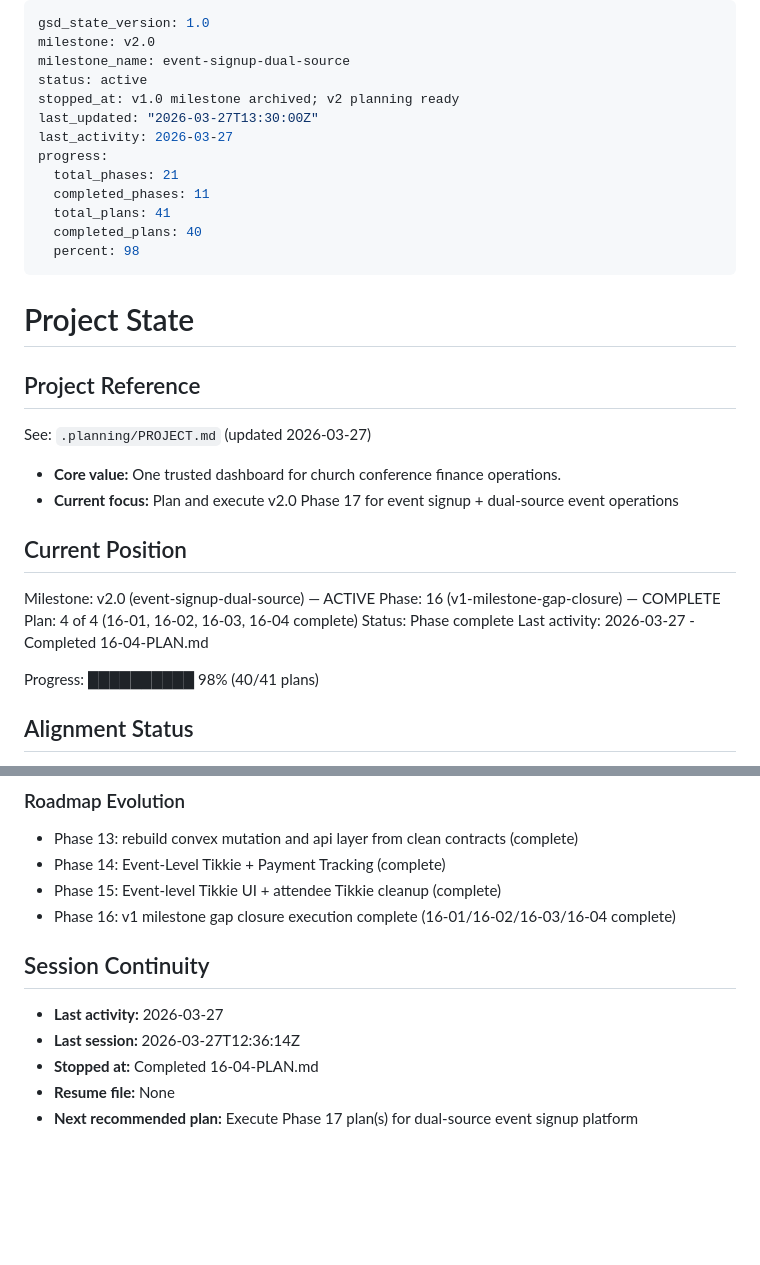
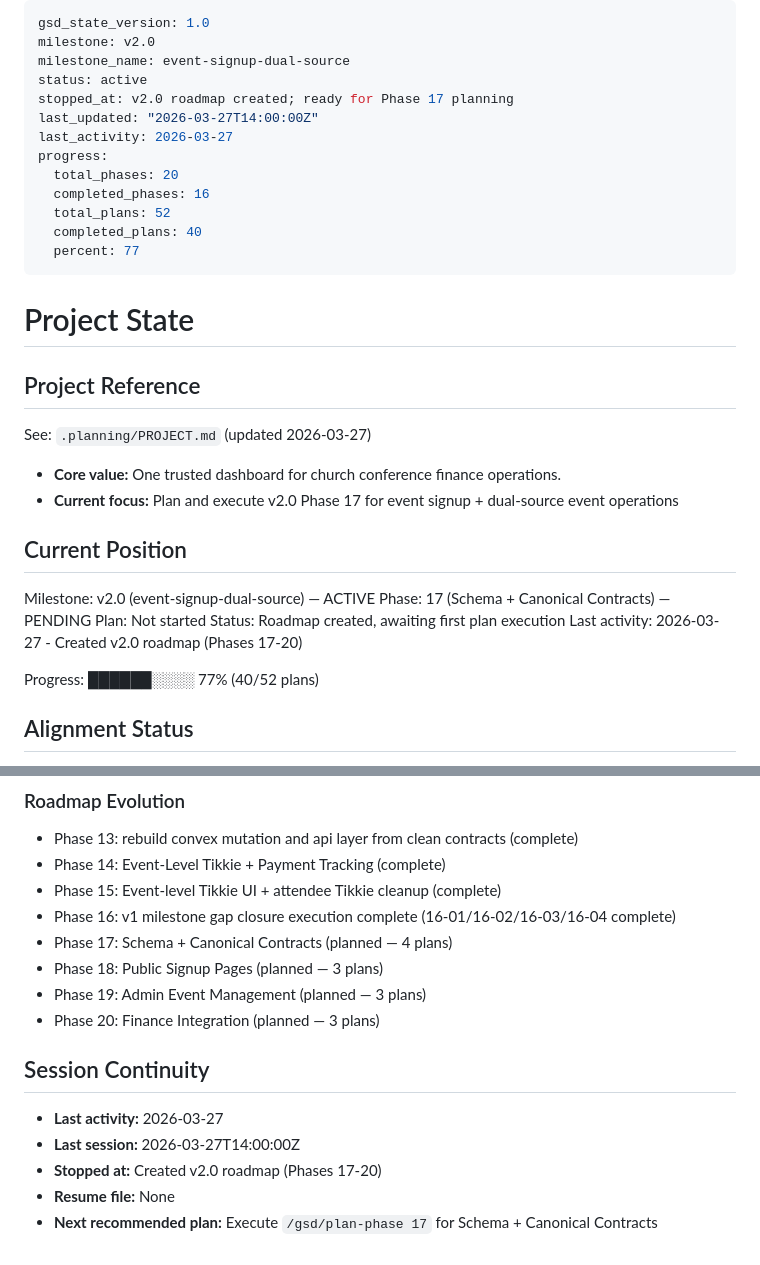
Before and after one commit to ClintonEmok/conference-finance-dashboard, a Markdown page: .planning/STATE.md, 2 parts joined by grey strips. GitHub-like rendering; blank space fills up the shorter version.

Commit message:
docs: finalize v2.0 milestone — 18 requirements, 13 plans, 4 phases

```diff
--- a/.planning/STATE.md
+++ b/.planning/STATE.md
@@ -3,15 +3,15 @@ gsd_state_version: 1.0
 milestone: v2.0
 milestone_name: event-signup-dual-source
 status: active
-stopped_at: v1.0 milestone archived; v2 planning ready
-last_updated: "2026-03-27T13:30:00Z"
+stopped_at: v2.0 roadmap created; ready for Phase 17 planning
+last_updated: "2026-03-27T14:00:00Z"
 last_activity: 2026-03-27
 progress:
-  total_phases: 21
-  completed_phases: 11
-  total_plans: 41
+  total_phases: 20
+  completed_phases: 16
+  total_plans: 52
   completed_plans: 40
-  percent: 98
+  percent: 77
 ---
 
 # Project State
@@ -26,12 +26,12 @@ See: `.planning/PROJECT.md` (updated 2026-03-27)
 ## Current Position
 
 Milestone: v2.0 (event-signup-dual-source) — ACTIVE
-Phase: 16 (v1-milestone-gap-closure) — COMPLETE
-Plan: 4 of 4 (16-01, 16-02, 16-03, 16-04 complete)
-Status: Phase complete
-Last activity: 2026-03-27 - Completed 16-04-PLAN.md
+Phase: 17 (Schema + Canonical Contracts) — PENDING
+Plan: Not started
+Status: Roadmap created, awaiting first plan execution
+Last activity: 2026-03-27 - Created v2.0 roadmap (Phases 17-20)
 
-Progress: ██████████ 98% (40/41 plans)
+Progress: ██████░░░░ 77% (40/52 plans)
 
 ## Alignment Status
 
@@ -143,11 +143,15 @@ Recent decisions that future work should preserve:
 - Phase 14: Event-Level Tikkie + Payment Tracking (complete)
 - Phase 15: Event-level Tikkie UI + attendee Tikkie cleanup (complete)
 - Phase 16: v1 milestone gap closure execution complete (16-01/16-02/16-03/16-04 complete)
+- Phase 17: Schema + Canonical Contracts (planned — 4 plans)
+- Phase 18: Public Signup Pages (planned — 3 plans)
+- Phase 19: Admin Event Management (planned — 3 plans)
+- Phase 20: Finance Integration (planned — 3 plans)
 
 ## Session Continuity
 
 - **Last activity:** 2026-03-27
-- **Last session:** 2026-03-27T12:36:14Z
-- **Stopped at:** Completed 16-04-PLAN.md
+- **Last session:** 2026-03-27T14:00:00Z
+- **Stopped at:** Created v2.0 roadmap (Phases 17-20)
 - **Resume file:** None
-- **Next recommended plan:** Execute Phase 17 plan(s) for dual-source event signup platform
+- **Next recommended plan:** Execute `/gsd/plan-phase 17` for Schema + Canonical Contracts
```
